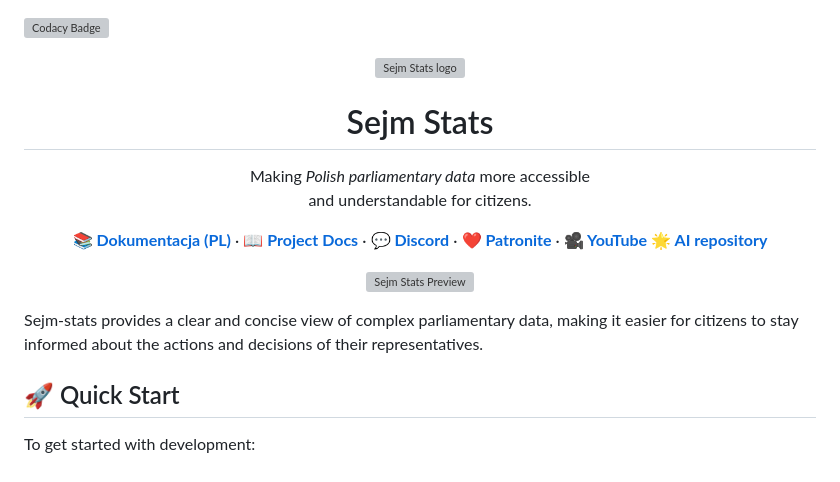
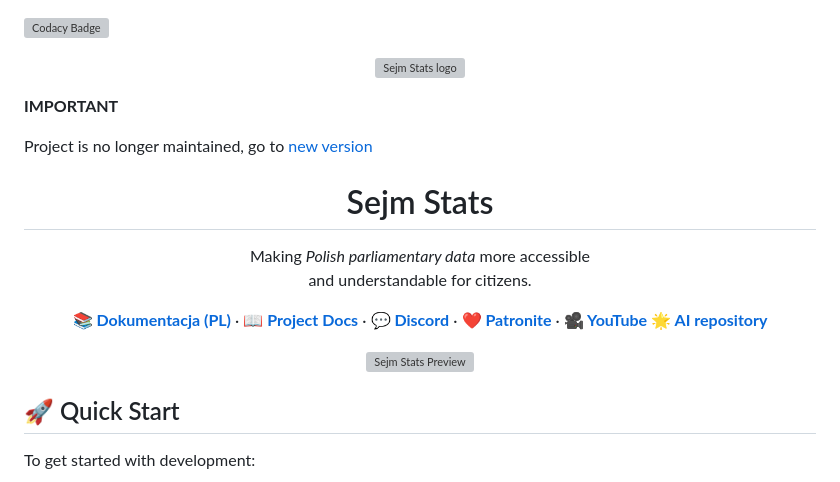
Before and after one commit to miskibin/sejm-stats, a Markdown page: README.md, the part around the change. GitHub-like rendering; grey boxes are pictures that could not be loaded.

```diff
--- a/README.md
+++ b/README.md
@@ -3,6 +3,10 @@
 <p align="center">
   <a href="https://sejm-stats.pl/"><img src="frontend/public/logo.png" alt="Sejm Stats logo" width="200"/></a>
 </p>
+
+**IMPORTANT**
+
+Project is no longer maintained, go to [new version](https://github.com/miskibin/sejmofil)
 
 <h1 align="center">Sejm Stats</h1>
 
@@ -23,8 +27,6 @@
 <p align="center">
   <a href="https://sejm-stats.pl"><img src="https://github.com/user-attachments/assets/f8b3a543-1b05-4541-b65d-4f004b868ccc" alt="Sejm Stats Preview" ></a>
 </p>
-
-Sejm-stats provides a clear and concise view of complex parliamentary data, making it easier for citizens to stay informed about the actions and decisions of their representatives.
 
 ## 🚀 Quick Start
 
```
